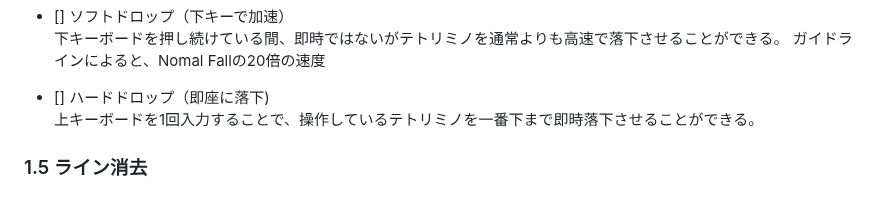
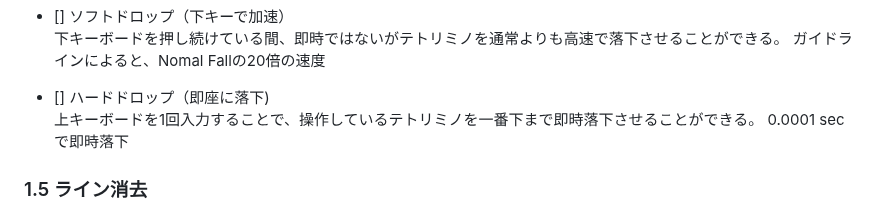
Before and after one commit to teamdev-black/Tetris, a Markdown page: docs/functional-requirements.md, the part around the change. GitHub-like rendering.

```diff
--- a/docs/functional-requirements.md
+++ b/docs/functional-requirements.md
@@ -40,6 +40,7 @@
   ガイドラインによると、Nomal Fallの20倍の速度
 - [] ハードドロップ（即座に落下)
   上キーボードを1回入力することで、操作しているテトリミノを一番下まで即時落下させることができる。
+  0.0001 secで即時落下
 
 ### 1.5 ライン消去
 - 1行が全て埋まったらそのラインを消去
```
